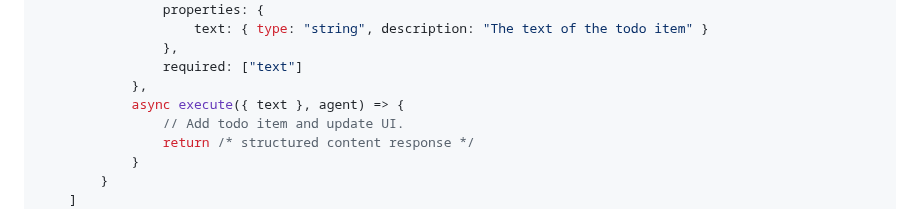
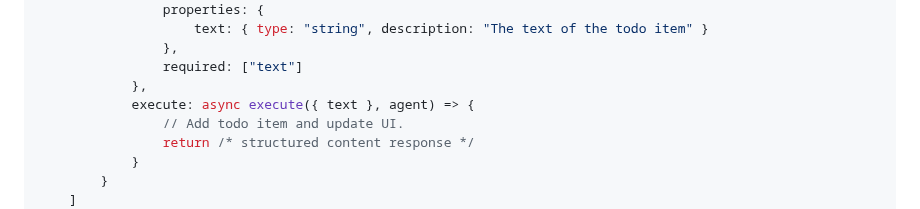
Before and after one commit to webmachinelearning/webmcp, a Markdown page: docs/proposal.md, the part around the change. Drawn GitHub-style.

Commit message:
Fix provideContext API example

```diff
--- a/docs/proposal.md
+++ b/docs/proposal.md
@@ -68,7 +68,7 @@ window.navigator.modelContext.provideContext({
                 },
                 required: ["text"]
             },
-            async execute({ text }, agent) => {
+            execute: async execute({ text }, agent) => {
                 // Add todo item and update UI.
                 return /* structured content response */
             }
```
